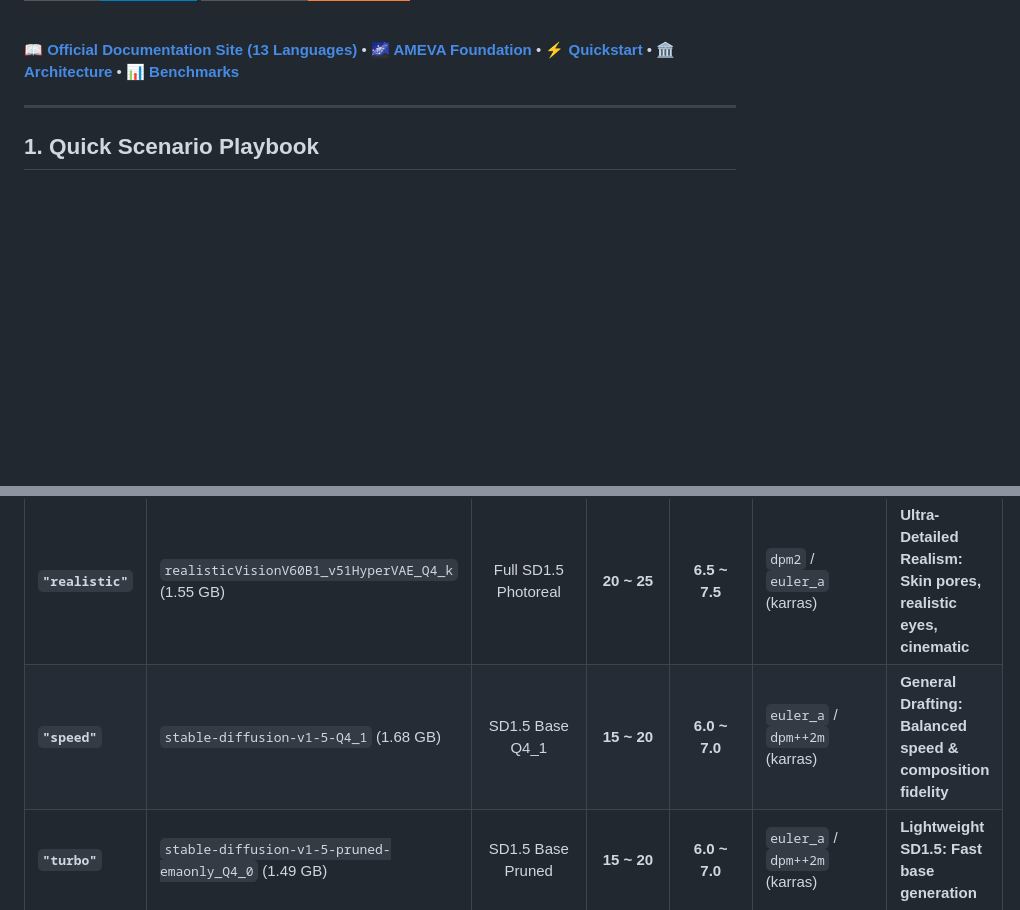
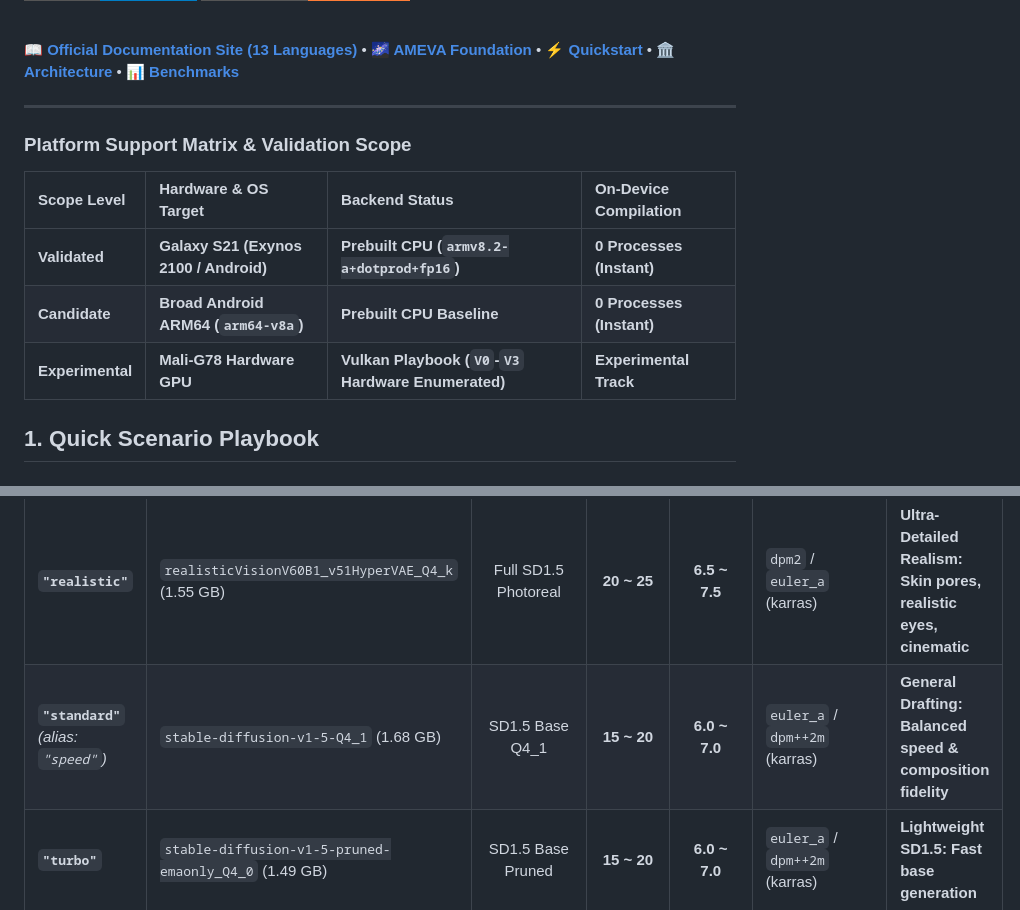
Before and after one commit to uno-km/amv-diffusion, a Markdown page: README.md, 2 parts joined by grey strips. Rendered like a GitHub page; badges without logos; blank space fills up the shorter version.

Commit message:
docs: update README.md for v1.3.0 release and platform validation matrix

```diff
--- a/README.md
+++ b/README.md
@@ -16,6 +16,15 @@
 **[📖 Official Documentation Site (13 Languages)](https://uno-km.vercel.app/lib/diffusion/)** • **[🌌 AMEVA Foundation](https://uno-km.vercel.app/docs/foundation/)** • **[⚡ Quickstart](#1-quick-scenario-playbook)** • **[🏛️ Architecture](#2-why-termux-diffusion-architectural-pillars)** • **[📊 Benchmarks](#3-empirical-benchmarks)**
 
 ---
+
+
+### Platform Support Matrix & Validation Scope
+
+| Scope Level | Hardware & OS Target | Backend Status | On-Device Compilation |
+| :--- | :--- | :--- | :--- |
+| **Validated** | **Galaxy S21 (Exynos 2100 / Android)** | **Prebuilt CPU (`armv8.2-a+dotprod+fp16`)** | **0 Processes (Instant)** |
+| **Candidate** | **Broad Android ARM64 (`arm64-v8a`)** | **Prebuilt CPU Baseline** | **0 Processes (Instant)** |
+| **Experimental** | **Mali-G78 Hardware GPU** | **Vulkan Playbook (`V0`-`V3` Hardware Enumerated)** | **Experimental Track** |
 
 ## 1. Quick Scenario Playbook
 
@@ -133,7 +142,7 @@ Each model architecture has distinct mathematical requirements for denoising ste
 | **`"sdxs"`** | `sdxs-512-tinySDdistilled_Q8_0` (651 MB) | 1-Step Distilled | **1 ~ 2** | **1.0** | `euler_a` (default) | **Ultra-Fast Mobile (1-2s): Clean & crisp, zero noise** |
 | **`"anime"`** | `DreamShaper8_LCM_q4_0` (1.55 GB) | LCM 4~8-Step | **4 ~ 8** | **1.5 ~ 2.0** | `lcm` (default / karras) | **Sharp 2D/2.5D Anime: Clear line art & rich cel-shading** |
 | **`"realistic"`** | `realisticVisionV60B1_v51HyperVAE_Q4_k` (1.55 GB) | Full SD1.5 Photoreal | **20 ~ 25** | **6.5 ~ 7.5** | `dpm2` / `euler_a` (karras) | **Ultra-Detailed Realism: Skin pores, realistic eyes, cinematic** |
-| **`"speed"`** | `stable-diffusion-v1-5-Q4_1` (1.68 GB) | SD1.5 Base Q4_1 | **15 ~ 20** | **6.0 ~ 7.0** | `euler_a` / `dpm++2m` (karras) | **General Drafting: Balanced speed & composition fidelity** |
+| **`"standard"`** *(alias: `"speed"`)* | `stable-diffusion-v1-5-Q4_1` (1.68 GB) | SD1.5 Base Q4_1 | **15 ~ 20** | **6.0 ~ 7.0** | `euler_a` / `dpm++2m` (karras) | **General Drafting: Balanced speed & composition fidelity** |
 | **`"turbo"`** | `stable-diffusion-v1-5-pruned-emaonly_Q4_0` (1.49 GB) | SD1.5 Base Pruned | **15 ~ 20** | **6.0 ~ 7.0** | `euler_a` / `dpm++2m` (karras) | **Lightweight SD1.5: Fast base generation** |
 
 > ⚠️ **Golden Rule for Distilled Models (`sdxs`, `turbo` ADD, `anime` LCM):**
```
